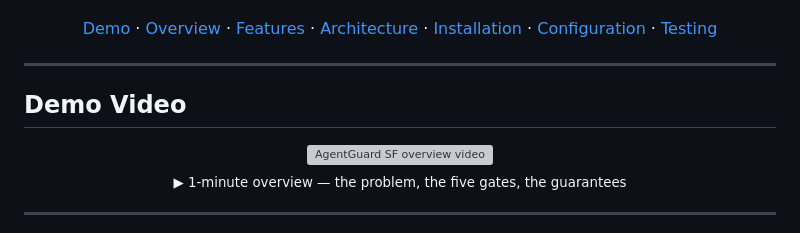
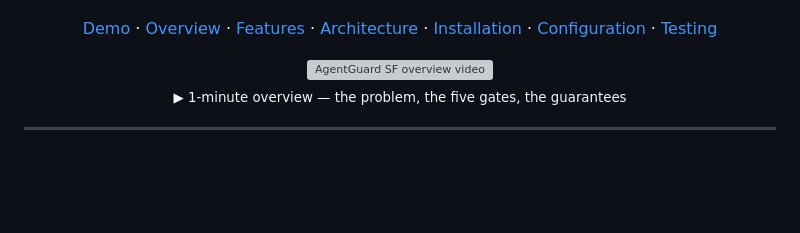
Before and after one commit to Yashraghuvans/AgentGuard, a Markdown page: README.md, the part around one of its changes. Drawn GitHub-style; blank space fills up the shorter version; grey boxes are pictures that could not be loaded.

```diff
--- a/README.md
+++ b/README.md
@@ -12,13 +8,10 @@ Schema validation &nbsp;·&nbsp; CRUD/FLS enforcement &nbsp;·&nbsp; Rate limiti
 [![License: MIT](https://img.shields.io/badge/License-MIT-blue.svg)](LICENSE)
 [![PRs Welcome](https://img.shields.io/badge/PRs-welcome-brightgreen.svg)](CONTRIBUTING.md)
 
+
 [Demo](#demo-video) · [Overview](#overview--problem-statement) · [Features](#key-features) · [Architecture](#architecture--how-it-works) · [Installation](#installation--setup) · [Configuration](#configuration--usage-examples) · [Testing](#testing--code-coverage)
 
 </div>
-
----
-
-## Demo Video
 
 <div align="center">
 
```
Also changed, not shown: other parts of README.md (+0 -4 lines).
